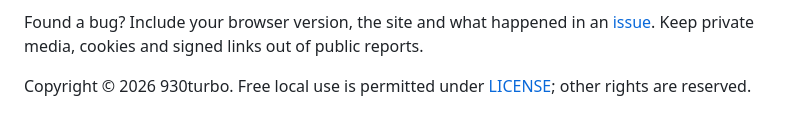
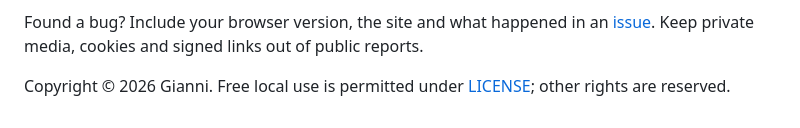
Before and after one commit to 930turbo/rightsave, a Markdown page: README.md, the part around the change. Drawn GitHub-style.

```diff
--- a/README.md
+++ b/README.md
@@ -85,4 +85,4 @@ Set `FIREFOX_BINARY` or `CHROMIUM_BINARY` if needed. Chrome for Testing supports
 
 Found a bug? Include your browser version, the site and what happened in an [issue](https://github.com/930turbo/rightsave/issues). Keep private media, cookies and signed links out of public reports.
 
-Copyright © 2026 930turbo. Free local use is permitted under [LICENSE](LICENSE); other rights are reserved.
+Copyright © 2026 Gianni. Free local use is permitted under [LICENSE](LICENSE); other rights are reserved.
```
